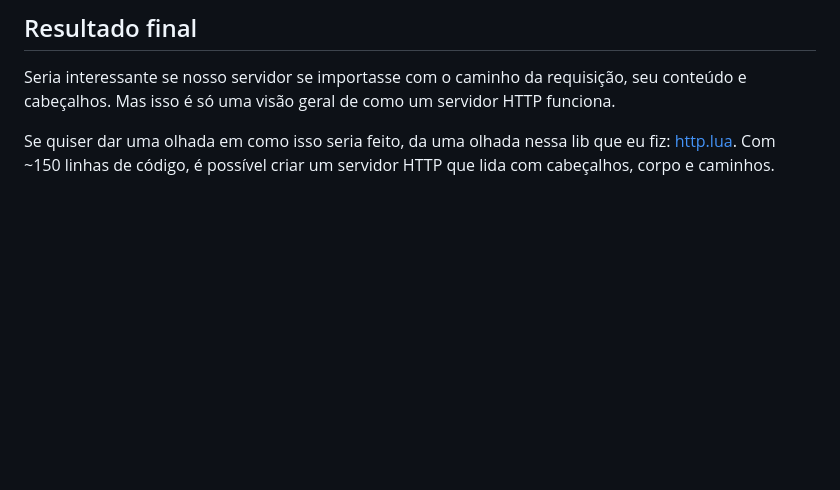
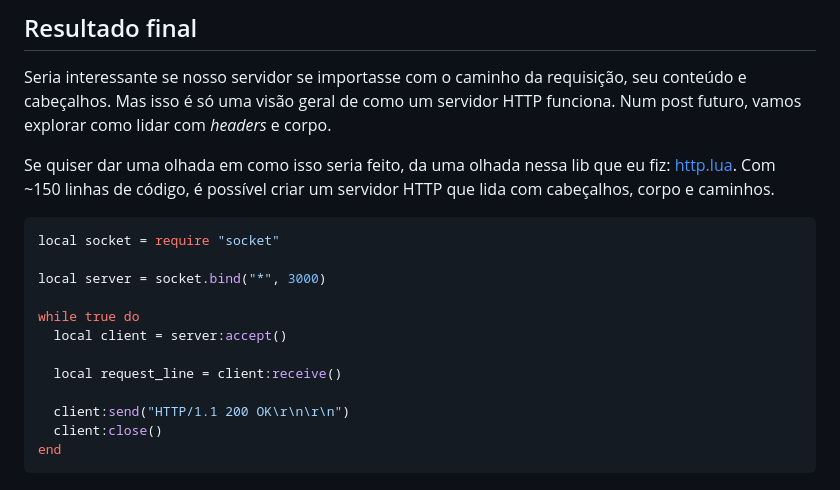
Before and after one commit to brennop/website, a Markdown page: files/blog/http.md, the part around the change. Drawn GitHub-style; blank space fills up the shorter version.

````diff
--- a/files/blog/http.md
+++ b/files/blog/http.md
@@ -102,8 +102,23 @@ como o protocolo indica que uma mensagem chegou ao fim.
 
 Seria interessante se nosso servidor se importasse com o caminho da requisição,
 seu conteúdo e cabeçalhos. Mas isso é só uma visão geral de como um servidor HTTP
-funciona.
+funciona. Num post futuro, vamos explorar como lidar com _headers_ e corpo.
 
 Se quiser dar uma olhada em como isso seria feito, da uma olhada nessa lib que eu fiz:
 [http.lua](https://github.com/brennop/http.lua). Com ~150 linhas de código, é
 possível criar um servidor HTTP que lida com cabeçalhos, corpo e caminhos.
+
+```lua
+local socket = require "socket"
+
+local server = socket.bind("*", 3000)
+
+while true do
+  local client = server:accept()
+
+  local request_line = client:receive()
+
+  client:send("HTTP/1.1 200 OK\r\n\r\n")
+  client:close()
+end
+```
````
Also changed, not shown: files/blog/iter.md (added, +79 -0 lines).
